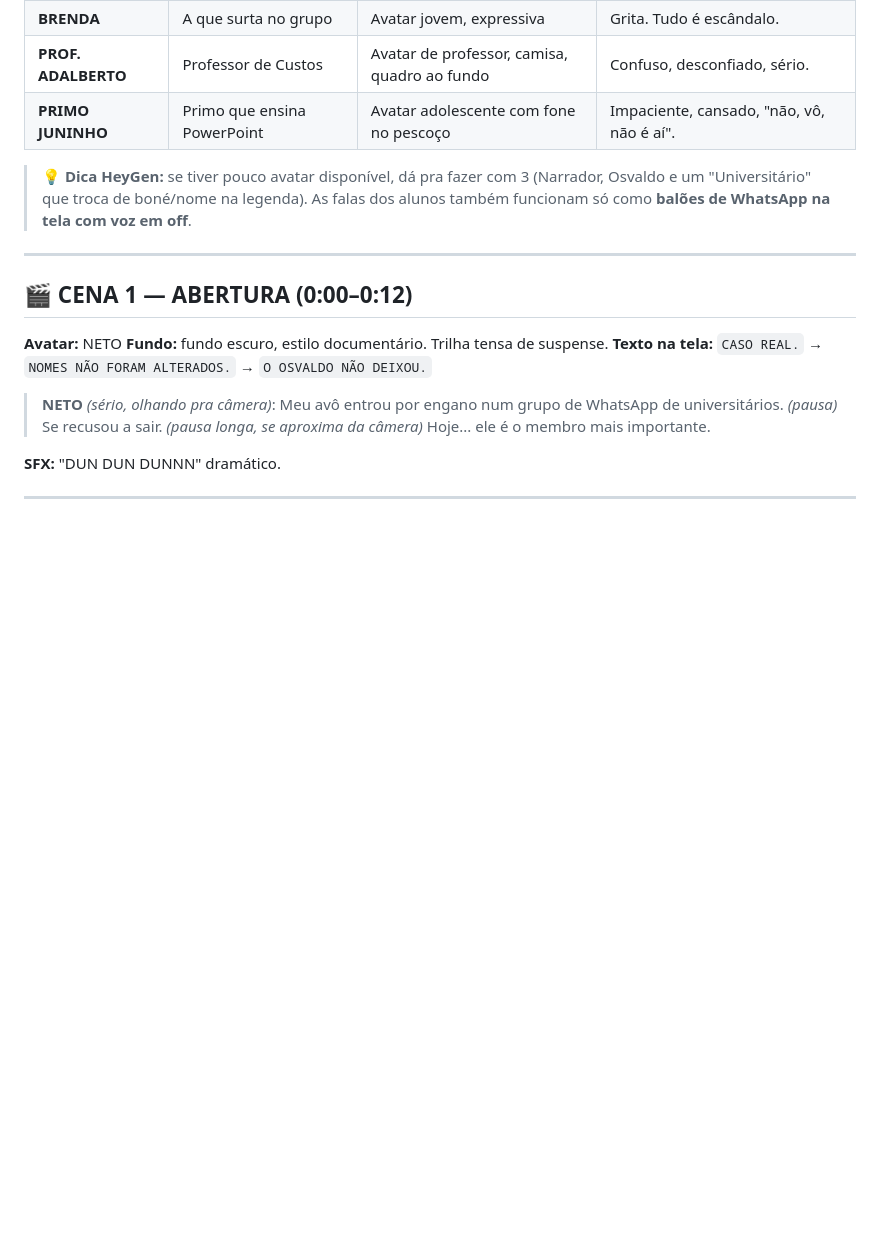
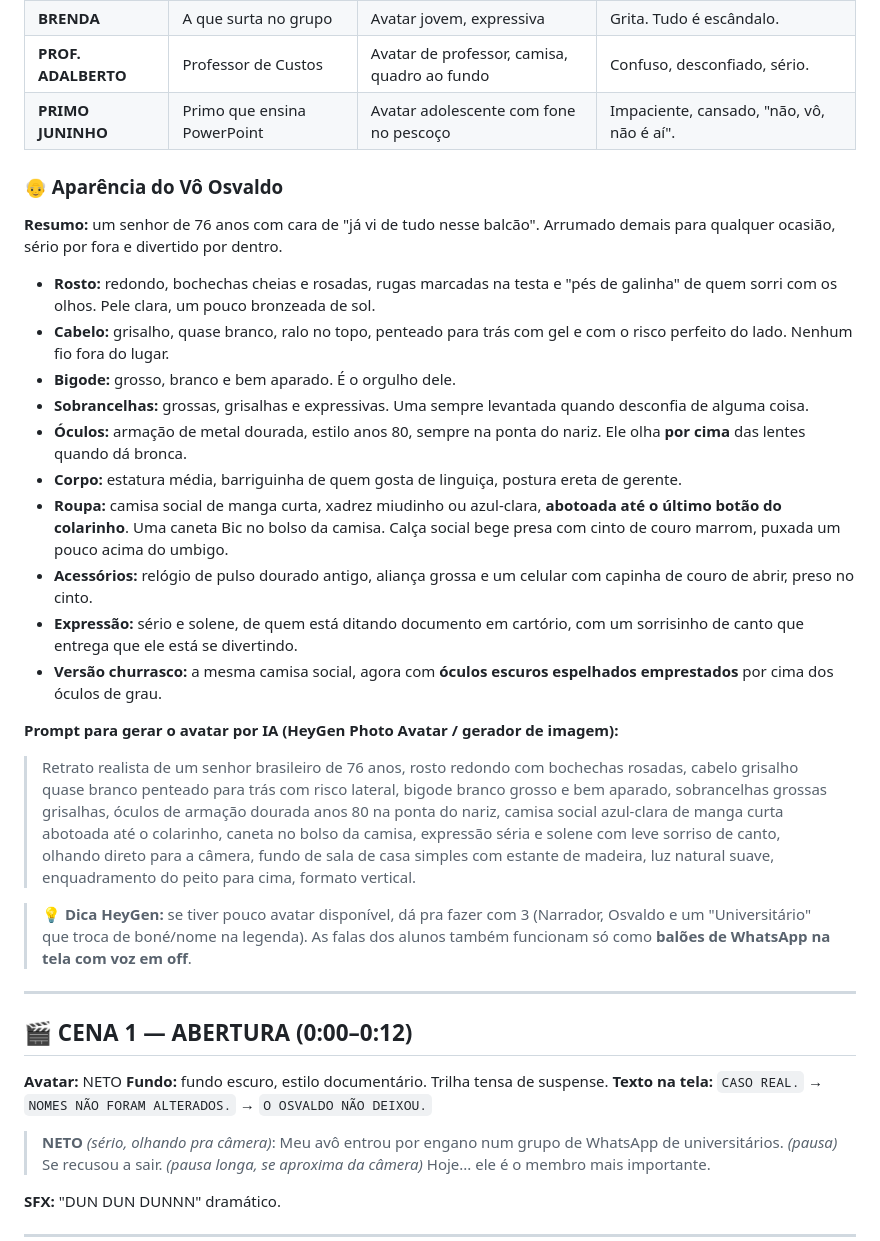
Before and after one commit to mvtonete-svg/Tonete, a Markdown page: roteiro-att-osvaldo-heygen.md, the part around the change. Rendered like a GitHub page; blank space fills up the shorter version.

Commit message:
Adiciona descrição da aparência do Vô Osvaldo e prompt de avatar
Co-Authored-By: Claude Opus 5.5 <noreply@anthropic.com>
Claude-Session: https://claude.ai/code/session_0184VGpVwsRvuGeXET1M2PgS

```diff
--- a/roteiro-att-osvaldo-heygen.md
+++ b/roteiro-att-osvaldo-heygen.md
@@ -19,6 +19,25 @@
 | **BRENDA** | A que surta no grupo | Avatar jovem, expressiva | Grita. Tudo é escândalo. |
 | **PROF. ADALBERTO** | Professor de Custos | Avatar de professor, camisa, quadro ao fundo | Confuso, desconfiado, sério. |
 | **PRIMO JUNINHO** | Primo que ensina PowerPoint | Avatar adolescente com fone no pescoço | Impaciente, cansado, "não, vô, não é aí". |
+
+### 👴 Aparência do Vô Osvaldo
+
+**Resumo:** um senhor de 76 anos com cara de "já vi de tudo nesse balcão". Arrumado demais para qualquer ocasião, sério por fora e divertido por dentro.
+
+- **Rosto:** redondo, bochechas cheias e rosadas, rugas marcadas na testa e "pés de galinha" de quem sorri com os olhos. Pele clara, um pouco bronzeada de sol.
+- **Cabelo:** grisalho, quase branco, ralo no topo, penteado para trás com gel e com o risco perfeito do lado. Nenhum fio fora do lugar.
+- **Bigode:** grosso, branco e bem aparado. É o orgulho dele.
+- **Sobrancelhas:** grossas, grisalhas e expressivas. Uma sempre levantada quando desconfia de alguma coisa.
+- **Óculos:** armação de metal dourada, estilo anos 80, sempre na ponta do nariz. Ele olha **por cima** das lentes quando dá bronca.
+- **Corpo:** estatura média, barriguinha de quem gosta de linguiça, postura ereta de gerente.
+- **Roupa:** camisa social de manga curta, xadrez miudinho ou azul-clara, **abotoada até o último botão do colarinho**. Uma caneta Bic no bolso da camisa. Calça social bege presa com cinto de couro marrom, puxada um pouco acima do umbigo.
+- **Acessórios:** relógio de pulso dourado antigo, aliança grossa e um celular com capinha de couro de abrir, preso no cinto.
+- **Expressão:** sério e solene, de quem está ditando documento em cartório, com um sorrisinho de canto que entrega que ele está se divertindo.
+- **Versão churrasco:** a mesma camisa social, agora com **óculos escuros espelhados emprestados** por cima dos óculos de grau.
+
+**Prompt para gerar o avatar por IA (HeyGen Photo Avatar / gerador de imagem):**
+
+> Retrato realista de um senhor brasileiro de 76 anos, rosto redondo com bochechas rosadas, cabelo grisalho quase branco penteado para trás com risco lateral, bigode branco grosso e bem aparado, sobrancelhas grossas grisalhas, óculos de armação dourada anos 80 na ponta do nariz, camisa social azul-clara de manga curta abotoada até o colarinho, caneta no bolso da camisa, expressão séria e solene com leve sorriso de canto, olhando direto para a câmera, fundo de sala de casa simples com estante de madeira, luz natural suave, enquadramento do peito para cima, formato vertical.
 
 > 💡 **Dica HeyGen:** se tiver pouco avatar disponível, dá pra fazer com 3 (Narrador, Osvaldo e um "Universitário" que troca de boné/nome na legenda). As falas dos alunos também funcionam só como **balões de WhatsApp na tela com voz em off**.
 
```
